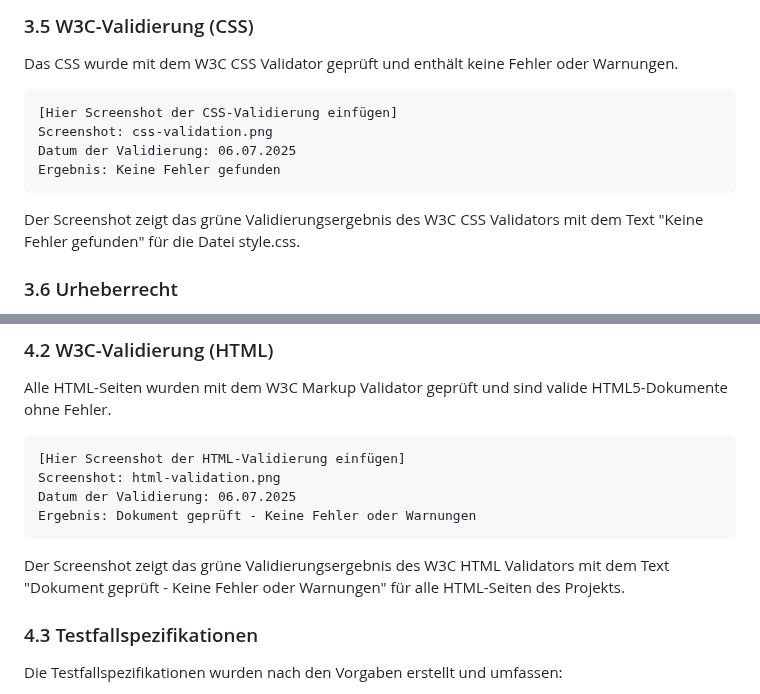
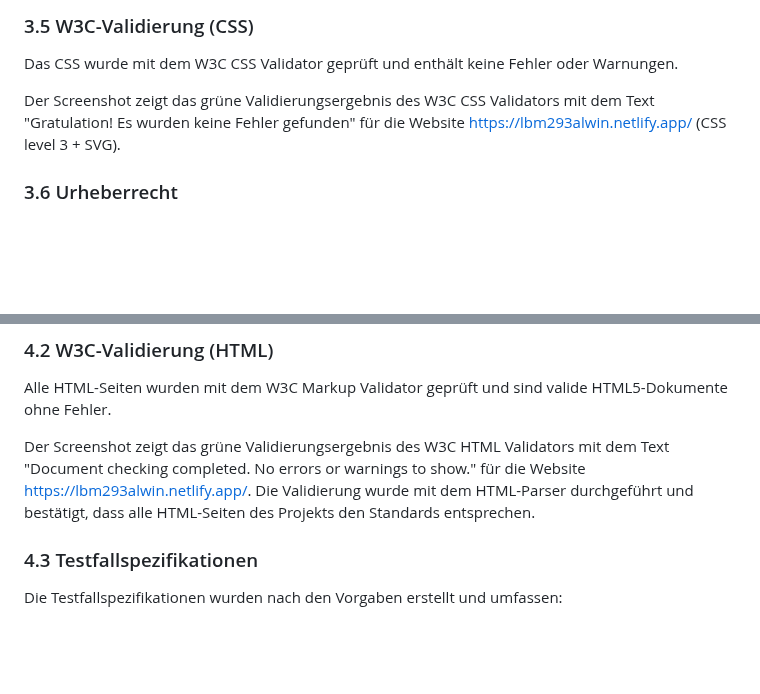
Before and after one commit to TheXaruman/LB_M293, a Markdown page: DOKUMENTATION.md, 2 parts joined by grey strips. Rendered like a GitHub page; blank space fills up the shorter version.

Commit message:
Aktualisiere W3C-Validierungshinweise in der Dokumentation

````diff
--- a/DOKUMENTATION.md
+++ b/DOKUMENTATION.md
@@ -79,14 +79,7 @@ Alle Verlinkungen im Navigationsmenü funktionieren korrekt und führen zu den e
 ### 3.5 W3C-Validierung (CSS)
 Das CSS wurde mit dem W3C CSS Validator geprüft und enthält keine Fehler oder Warnungen.
 
-```
-[Hier Screenshot der CSS-Validierung einfügen]
-Screenshot: css-validation.png
-Datum der Validierung: 06.07.2025
-Ergebnis: Keine Fehler gefunden
-```
-
-Der Screenshot zeigt das grüne Validierungsergebnis des W3C CSS Validators mit dem Text "Keine Fehler gefunden" für die Datei style.css.
+Der Screenshot zeigt das grüne Validierungsergebnis des W3C CSS Validators mit dem Text "Gratulation! Es wurden keine Fehler gefunden" für die Website https://lbm293alwin.netlify.app/ (CSS level 3 + SVG).
 
 ### 3.6 Urheberrecht
 Alle verwendeten Bilder und Grafiken wurden selbst erstellt oder stammen aus urheberrechtsfreien Quellen. Es wurden keine urheberrechtlich geschützten Materialien verwendet.
@@ -103,14 +96,7 @@ Die Website wurde erfolgreich auf zwei Plattformen veröffentlicht:
 ### 4.2 W3C-Validierung (HTML)
 Alle HTML-Seiten wurden mit dem W3C Markup Validator geprüft und sind valide HTML5-Dokumente ohne Fehler.
 
-```
-[Hier Screenshot der HTML-Validierung einfügen]
-Screenshot: html-validation.png
-Datum der Validierung: 06.07.2025
-Ergebnis: Dokument geprüft - Keine Fehler oder Warnungen
-```
-
-Der Screenshot zeigt das grüne Validierungsergebnis des W3C HTML Validators mit dem Text "Dokument geprüft - Keine Fehler oder Warnungen" für alle HTML-Seiten des Projekts.
+Der Screenshot zeigt das grüne Validierungsergebnis des W3C HTML Validators mit dem Text "Document checking completed. No errors or warnings to show." für die Website https://lbm293alwin.netlify.app/. Die Validierung wurde mit dem HTML-Parser durchgeführt und bestätigt, dass alle HTML-Seiten des Projekts den Standards entsprechen.
 
 ### 4.3 Testfallspezifikationen
 Die Testfallspezifikationen wurden nach den Vorgaben erstellt und umfassen:
````
